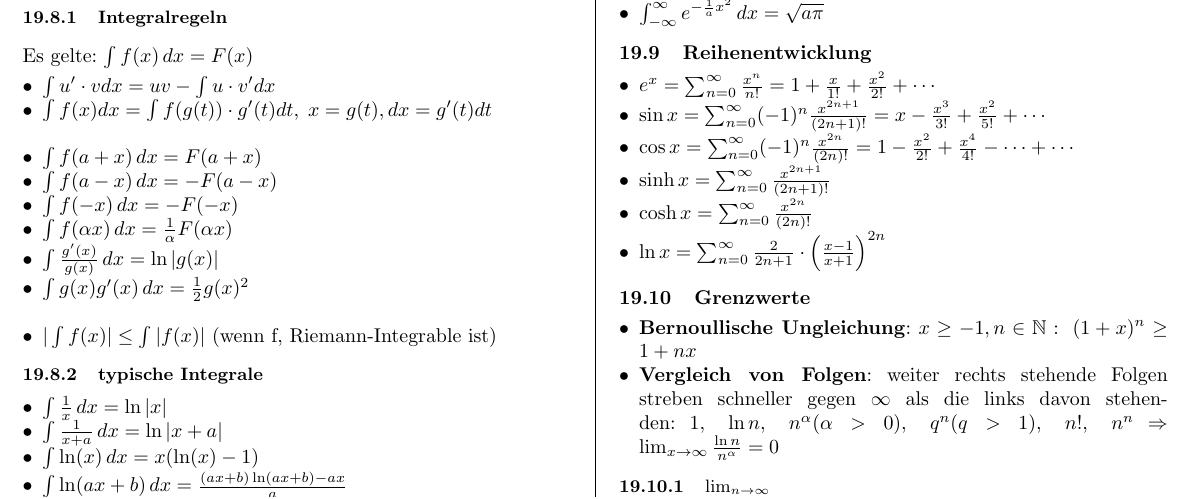
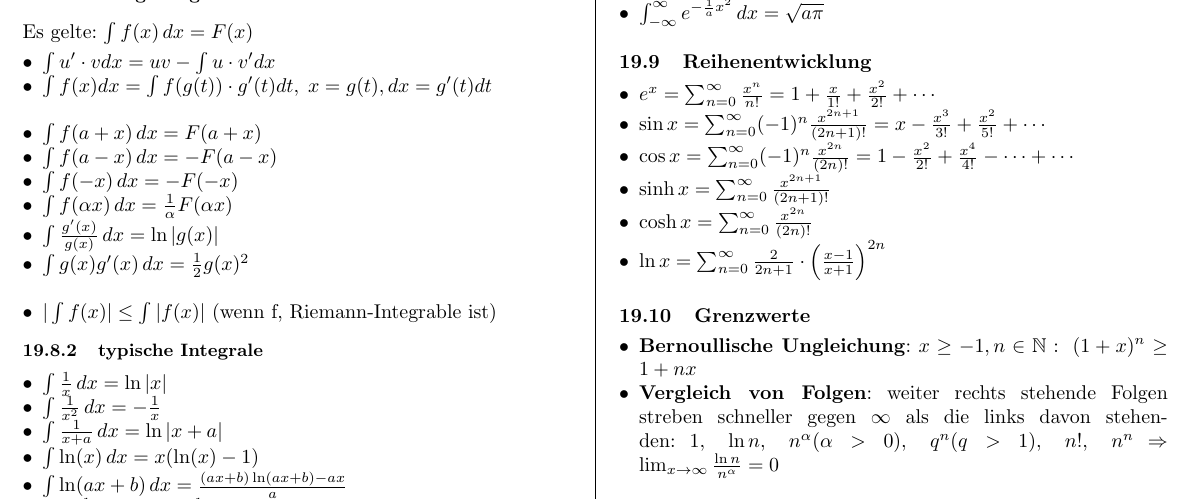
Before and after one commit to groggi/eth-bsc-analysis-zfp, a LaTeX document (main.tex, which reads formeltafel.tex): part of page 17 of 20, cut so that both start at the same text. Compiled offline with pdfLaTeX.

Commit message:
wichtiges integral

```diff
--- a/formeltafel.tex
+++ b/formeltafel.tex
@@ -156,6 +156,7 @@ Es gelte: $\int f(x) \, dx = F(x)$
 \subsubsection{typische Integrale}
 \begin{itemize}[leftmargin=*]
   	\item $\int \frac{1}{x} \,dx = \ln |x|$
+	\item $\int \frac{1}{x^2} \,dx = -\frac{1}{x}$
   	\item $\int \frac{1}{x+a} \,dx = \ln |x+a|$
   	\item $\int \ln(x) \,dx = x(\ln(x) - 1)$
   	\item $\int \ln(ax + b) \,dx = \frac{(a x+b) \ln (a x+b)-a x}{a}$
```
